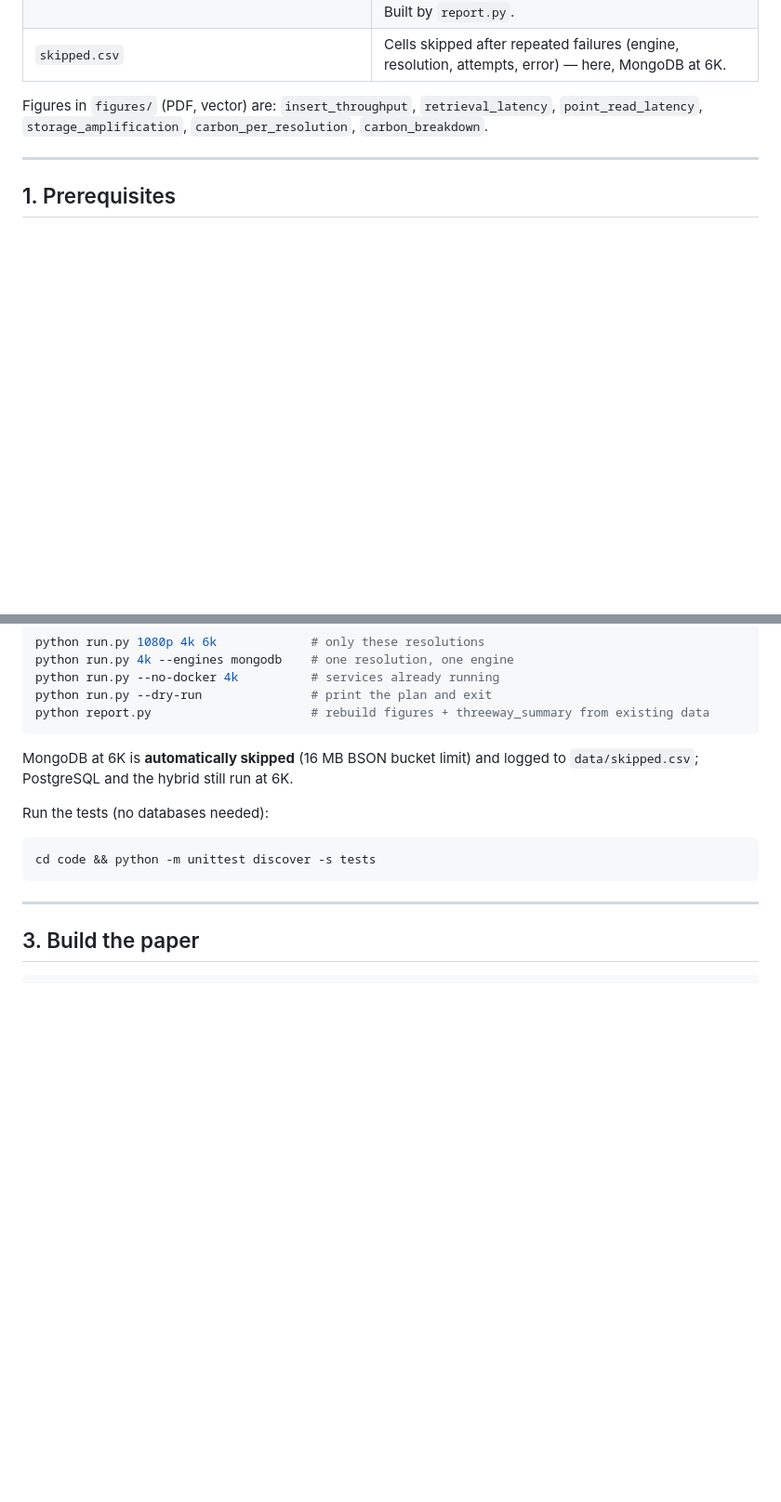
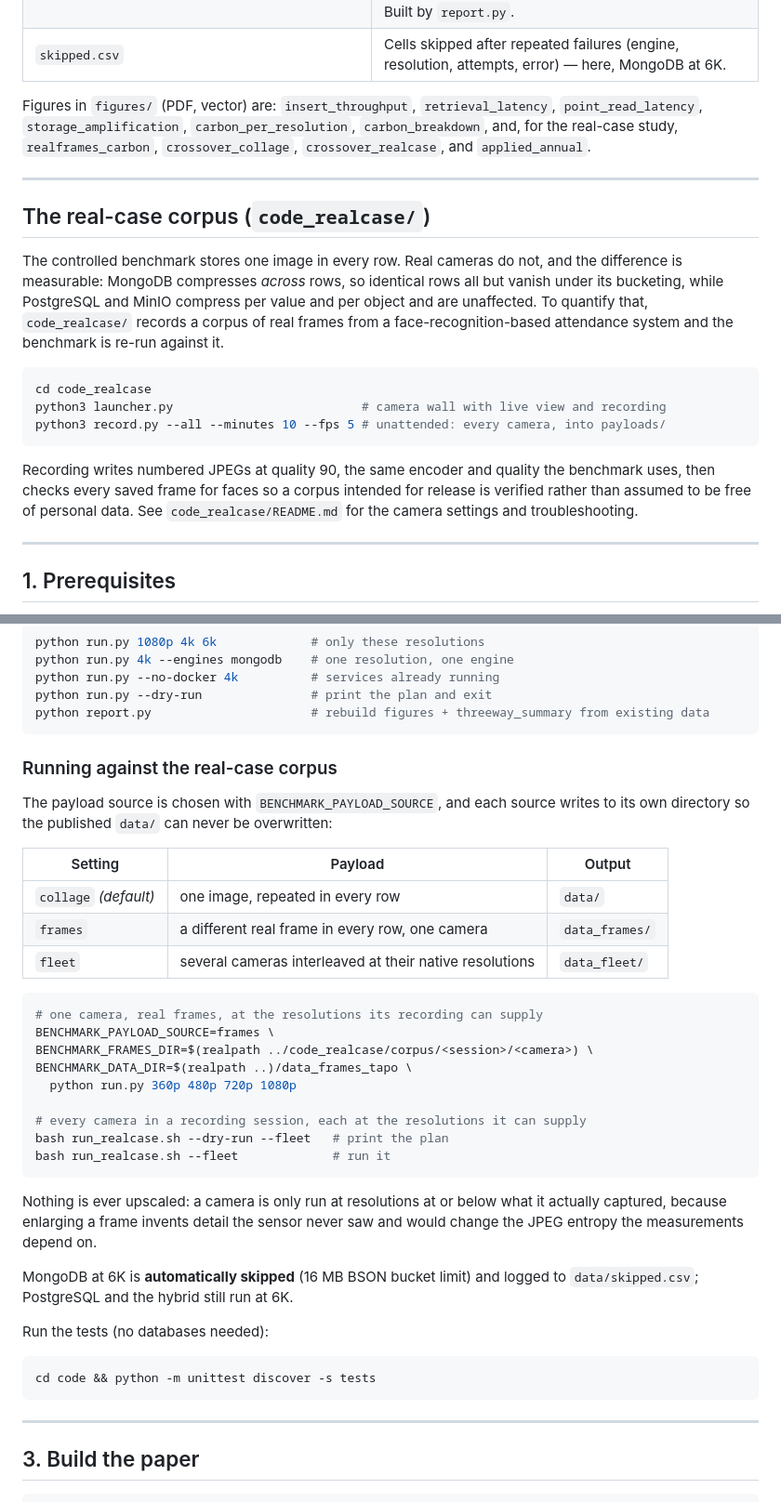
Before and after one commit to alfa-yohannis/postgre-vs-mongodb-image-time-series, a Markdown page: 01_environment_systems_and_decisions/README.md, 2 parts joined by grey strips. Shown at 93% size. Drawn GitHub-style; blank space fills up the shorter version.

````diff
--- a/01_environment_systems_and_decisions/README.md
+++ b/01_environment_systems_and_decisions/README.md
@@ -76,7 +88,30 @@ All CSVs are generated by `run.py`; `<engine>` ∈ `{postgres, mongo, postgres_m
 | `skipped.csv` | Cells skipped after repeated failures (engine, resolution, attempts, error) — here, MongoDB at 6K. |
 
 Figures in `figures/` (PDF, vector) are: `insert_throughput`, `retrieval_latency`,
-`point_read_latency`, `storage_amplification`, `carbon_per_resolution`, `carbon_breakdown`.
+`point_read_latency`, `storage_amplification`, `carbon_per_resolution`, `carbon_breakdown`,
+and, for the real-case study, `realframes_carbon`, `crossover_collage`, `crossover_realcase`,
+and `applied_annual`.
+
+---
+
+## The real-case corpus (`code_realcase/`)
+
+The controlled benchmark stores one image in every row. Real cameras do not, and the
+difference is measurable: MongoDB compresses *across* rows, so identical rows all but
+vanish under its bucketing, while PostgreSQL and MinIO compress per value and per object
+and are unaffected. To quantify that, `code_realcase/` records a corpus of real frames
+from a face-recognition-based attendance system and the benchmark is re-run against it.
+
+```bash
+cd code_realcase
+python3 launcher.py                          # camera wall with live view and recording
+python3 record.py --all --minutes 10 --fps 5 # unattended: every camera, into payloads/
+```
+
+Recording writes numbered JPEGs at quality 90, the same encoder and quality the benchmark
+uses, then checks every saved frame for faces so a corpus intended for release is verified
+rather than assumed to be free of personal data. See `code_realcase/README.md` for the
+camera settings and troubleshooting.
 
 ---
 
@@ -114,6 +149,33 @@ python run.py --no-docker 4k          # services already running
 python run.py --dry-run               # print the plan and exit
 python report.py                      # rebuild figures + threeway_summary from existing data
 ```
+
+### Running against the real-case corpus
+
+The payload source is chosen with `BENCHMARK_PAYLOAD_SOURCE`, and each source writes to
+its own directory so the published `data/` can never be overwritten:
+
+| Setting | Payload | Output |
+|---|---|---|
+| `collage` *(default)* | one image, repeated in every row | `data/` |
+| `frames` | a different real frame in every row, one camera | `data_frames/` |
+| `fleet` | several cameras interleaved at their native resolutions | `data_fleet/` |
+
+```bash
+# one camera, real frames, at the resolutions its recording can supply
+BENCHMARK_PAYLOAD_SOURCE=frames \
+BENCHMARK_FRAMES_DIR=$(realpath ../code_realcase/corpus/<session>/<camera>) \
+BENCHMARK_DATA_DIR=$(realpath ..)/data_frames_tapo \
+  python run.py 360p 480p 720p 1080p
+
+# every camera in a recording session, each at the resolutions it can supply
+bash run_realcase.sh --dry-run --fleet   # print the plan
+bash run_realcase.sh --fleet             # run it
+```
+
+Nothing is ever upscaled: a camera is only run at resolutions at or below what it actually
+captured, because enlarging a frame invents detail the sensor never saw and would change
+the JPEG entropy the measurements depend on.
 
 MongoDB at 6K is **automatically skipped** (16 MB BSON bucket limit) and logged to
 `data/skipped.csv`; PostgreSQL and the hybrid still run at 6K.
````
Also changed, not shown: other parts of 01_environment_systems_and_decisions/README.md (+17 -5 lines), 01_environment_systems_and_decisions/code/README.md (+13 -0 lines), 01_environment_systems_and_decisions/code_realcase/README.md (+28 -3 lines).
